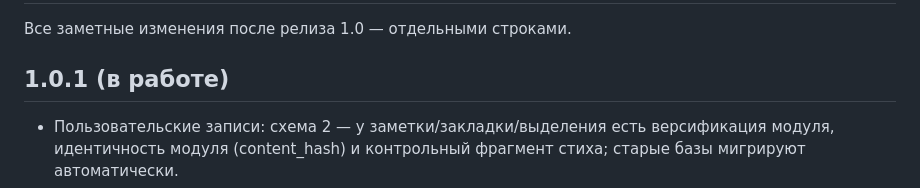
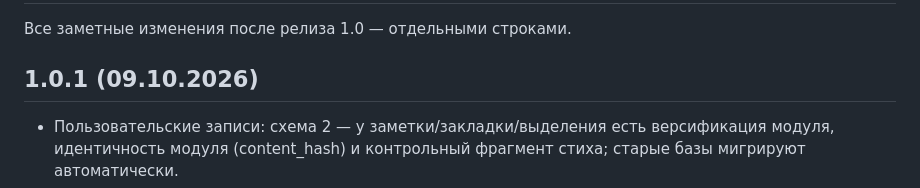
Before and after one commit to 20genesis14-sys/StudyBible, a Markdown page: CHANGELOG.md, the part around the change. GitHub-like rendering.

Commit message:
CHANGELOG: дата релиза 1.0.1

```diff
--- a/CHANGELOG.md
+++ b/CHANGELOG.md
@@ -2,7 +2,7 @@
 
 Все заметные изменения после релиза 1.0 — отдельными строками.
 
-## 1.0.1 (в работе)
+## 1.0.1 (09.10.2026)
 
 - Пользовательские записи: схема 2 — у заметки/закладки/выделения есть
   версификация модуля, идентичность модуля (content_hash) и контрольный
```
